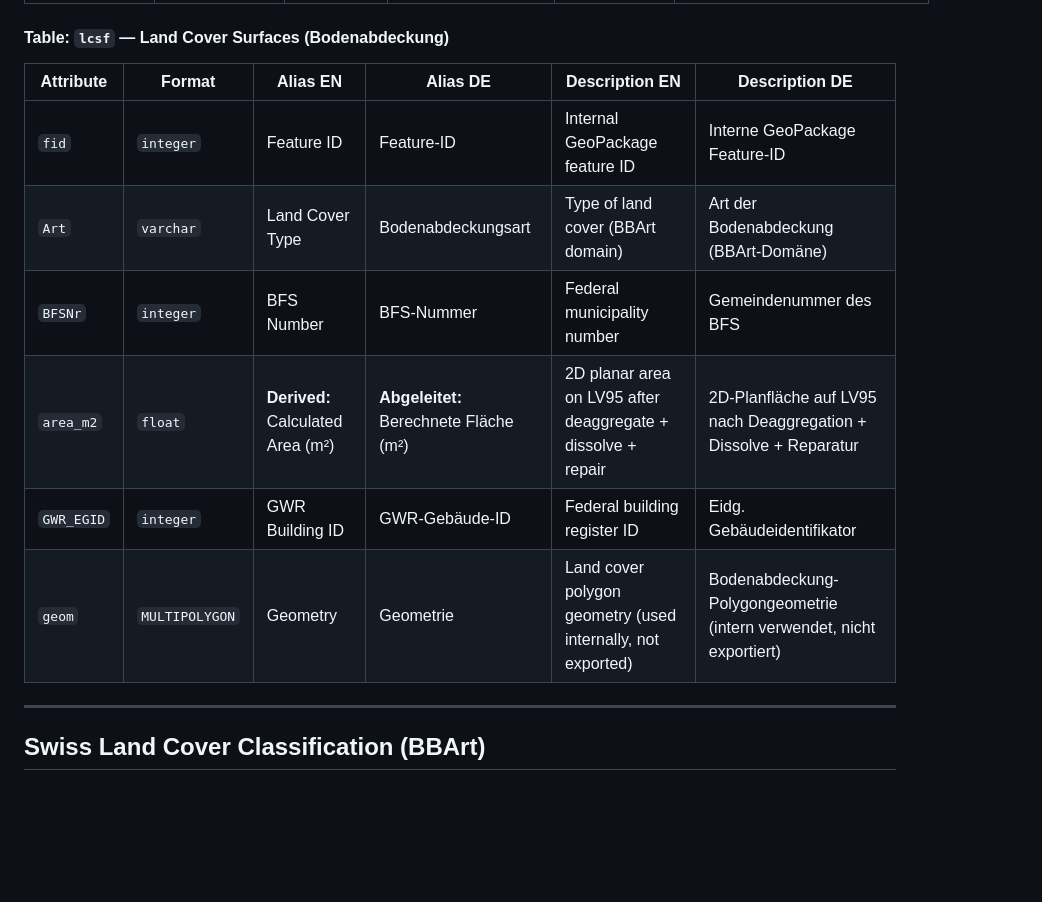
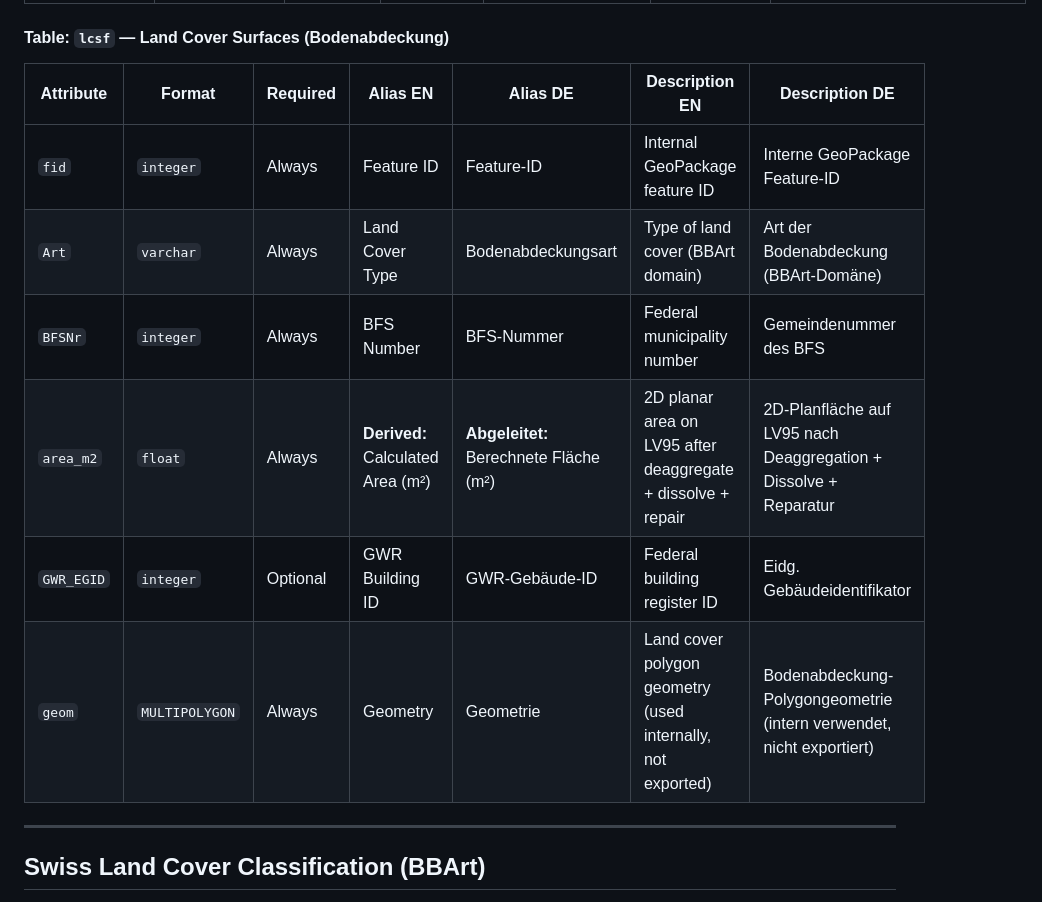
Before and after one commit to bbl-dres/landcover-survey, a Markdown page: docs/REQUIREMENTS.md, the part around one of its changes. Drawn GitHub-style; blank space fills up the shorter version.

```diff
--- a/docs/REQUIREMENTS.md
+++ b/docs/REQUIREMENTS.md
@@ -84,14 +84,14 @@ The `resf` table contains both Liegenschaften (real property) and selbständige
 
 #### Table: `lcsf` — Land Cover Surfaces (Bodenabdeckung)
 
-| Attribute | Format | Alias EN | Alias DE | Description EN | Description DE |
-|-----------|--------|----------|----------|----------------|----------------|
-| `fid` | `integer` | Feature ID | Feature-ID | Internal GeoPackage feature ID | Interne GeoPackage Feature-ID |
-| `Art` | `varchar` | Land Cover Type | Bodenabdeckungsart | Type of land cover (BBArt domain) | Art der Bodenabdeckung (BBArt-Domäne) |
-| `BFSNr` | `integer` | BFS Number | BFS-Nummer | Federal municipality number | Gemeindenummer des BFS |
-| `area_m2` | `float` | **Derived:** Calculated Area (m²) | **Abgeleitet:** Berechnete Fläche (m²) | 2D planar area on LV95 after deaggregate + dissolve + repair | 2D-Planfläche auf LV95 nach Deaggregation + Dissolve + Reparatur |
-| `GWR_EGID` | `integer` | GWR Building ID | GWR-Gebäude-ID | Federal building register ID | Eidg. Gebäudeidentifikator |
-| `geom` | `MULTIPOLYGON` | Geometry | Geometrie | Land cover polygon geometry (used internally, not exported) | Bodenabdeckung-Polygongeometrie (intern verwendet, nicht exportiert) |
+| Attribute | Format | Required | Alias EN | Alias DE | Description EN | Description DE |
+|-----------|--------|----------|----------|----------|----------------|----------------|
+| `fid` | `integer` | Always | Feature ID | Feature-ID | Internal GeoPackage feature ID | Interne GeoPackage Feature-ID |
+| `Art` | `varchar` | Always | Land Cover Type | Bodenabdeckungsart | Type of land cover (BBArt domain) | Art der Bodenabdeckung (BBArt-Domäne) |
+| `BFSNr` | `integer` | Always | BFS Number | BFS-Nummer | Federal municipality number | Gemeindenummer des BFS |
+| `area_m2` | `float` | Always | **Derived:** Calculated Area (m²) | **Abgeleitet:** Berechnete Fläche (m²) | 2D planar area on LV95 after deaggregate + dissolve + repair | 2D-Planfläche auf LV95 nach Deaggregation + Dissolve + Reparatur |
+| `GWR_EGID` | `integer` | Optional | GWR Building ID | GWR-Gebäude-ID | Federal building register ID | Eidg. Gebäudeidentifikator |
+| `geom` | `MULTIPOLYGON` | Always | Geometry | Geometrie | Land cover polygon geometry (used internally, not exported) | Bodenabdeckung-Polygongeometrie (intern verwendet, nicht exportiert) |
 
 ---
 
```
Also changed, not shown: other parts of docs/REQUIREMENTS.md (+12 -12 lines).
